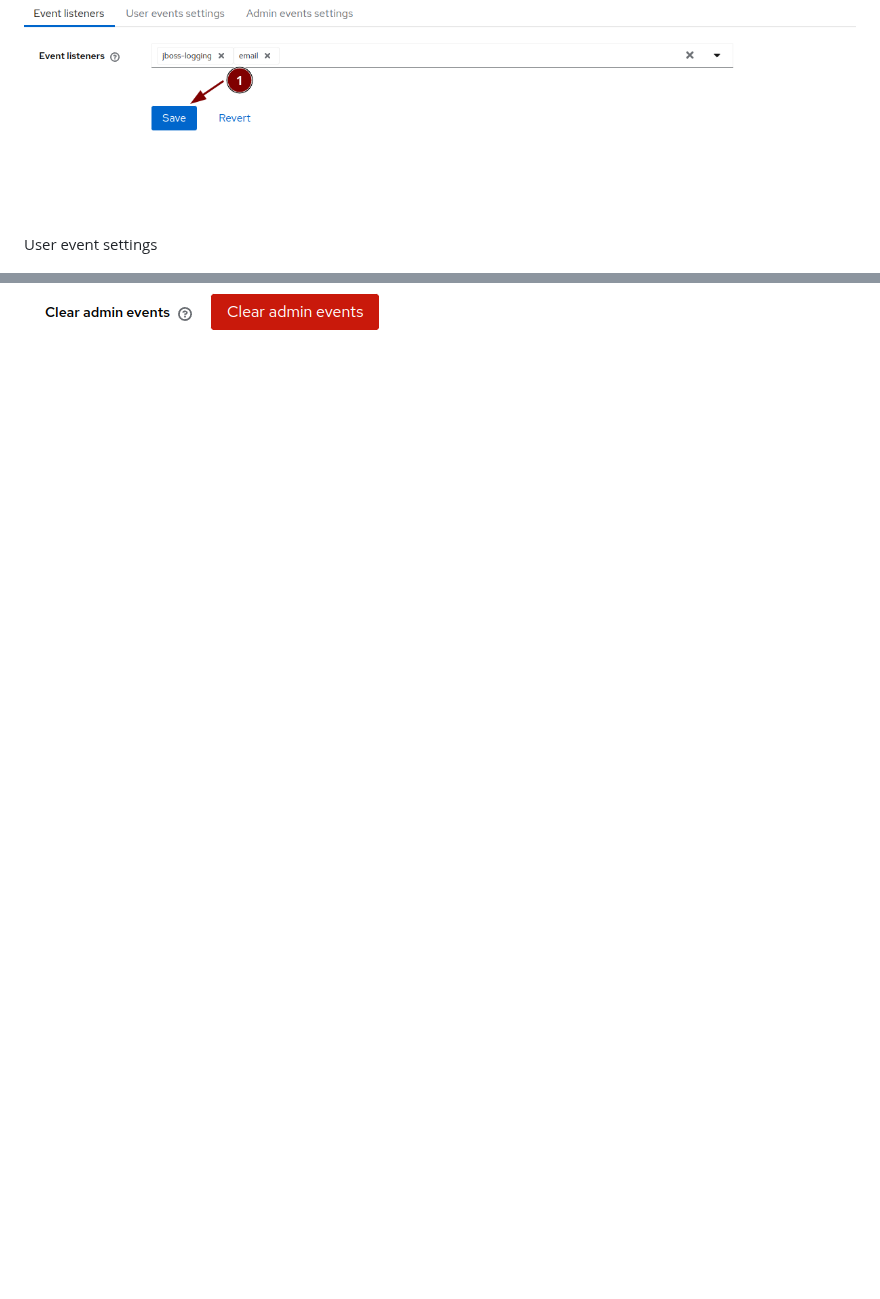
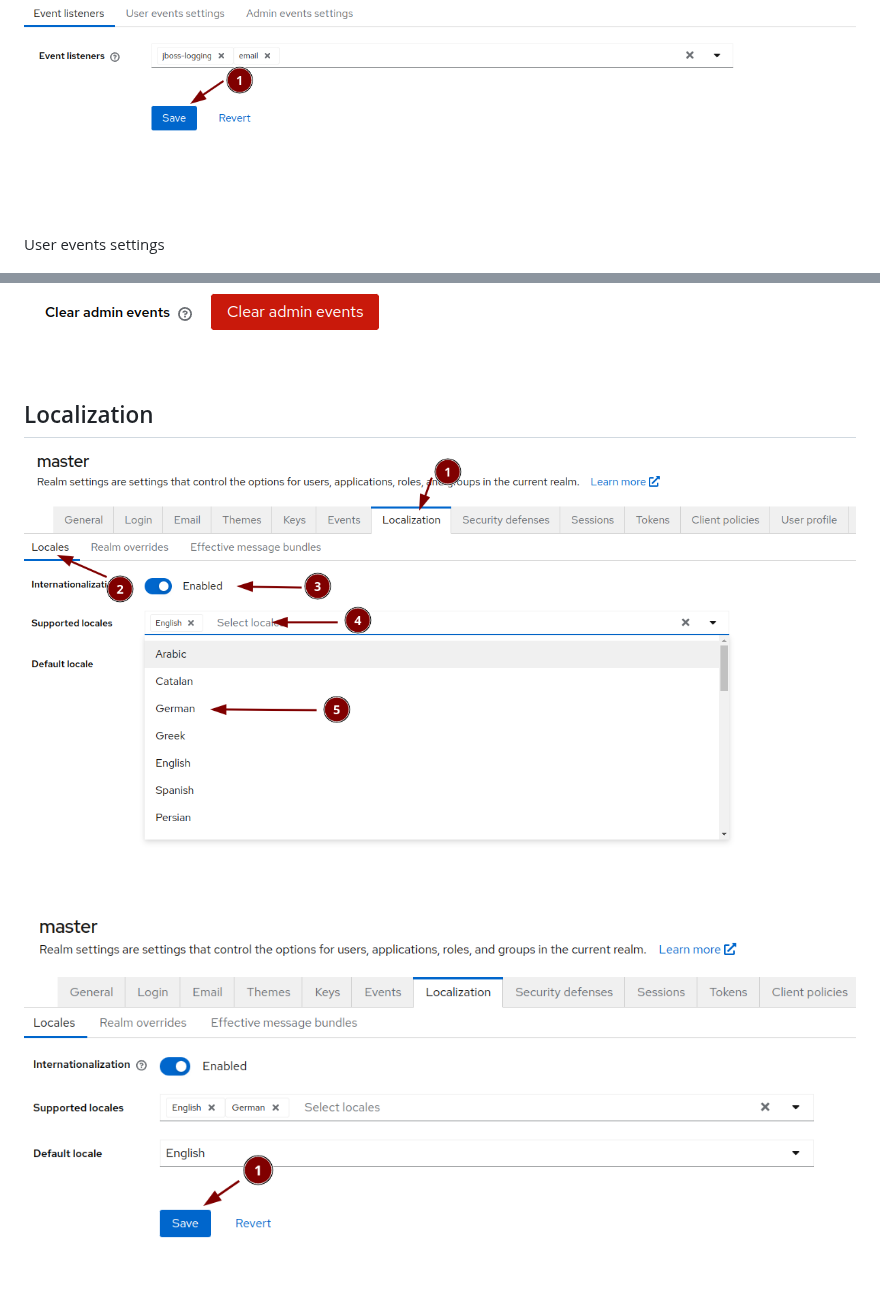
Before and after one commit to davrot/overleaf_living_with_keycloak, a Markdown page: README.md, 2 parts joined by grey strips. Drawn GitHub-style; blank space fills up the shorter version.

```diff
--- a/README.md
+++ b/README.md
@@ -201,10 +201,16 @@ Event listeners
 
 ![event b](keycloak_images/018.png)
 
-User event settings
+User events settings
 
 ![event c](keycloak_images/019.png)
 
 Admin events settings
 
 ![event d](keycloak_images/020.png)
+
+## Localization
+
+![localization a](keycloak_images/021.png)
+
+![localization b](keycloak_images/022.png)
```
